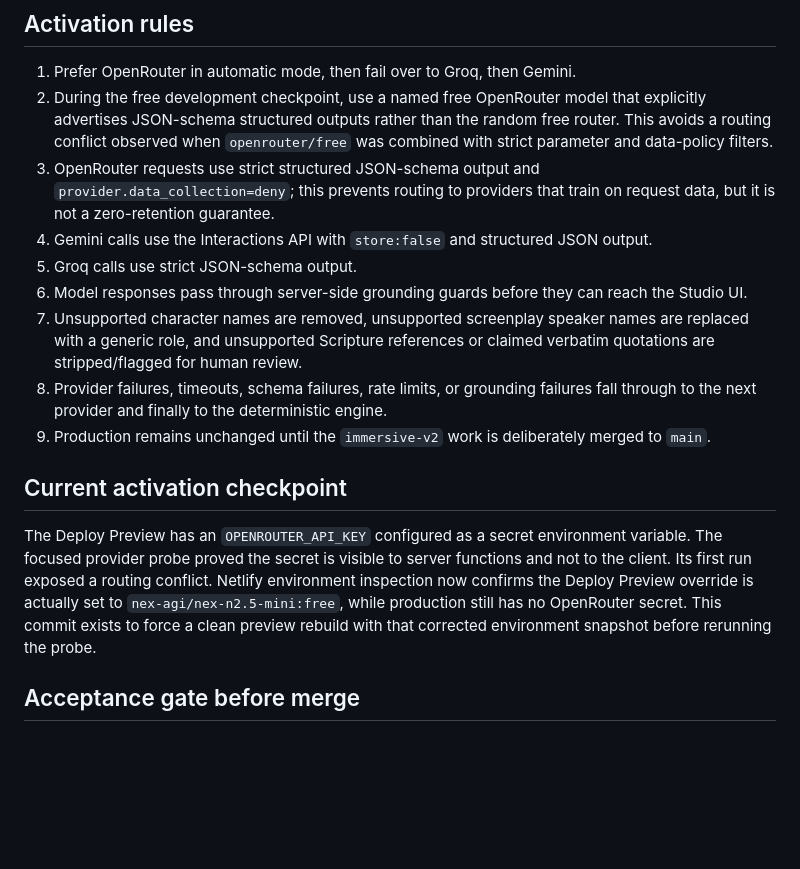
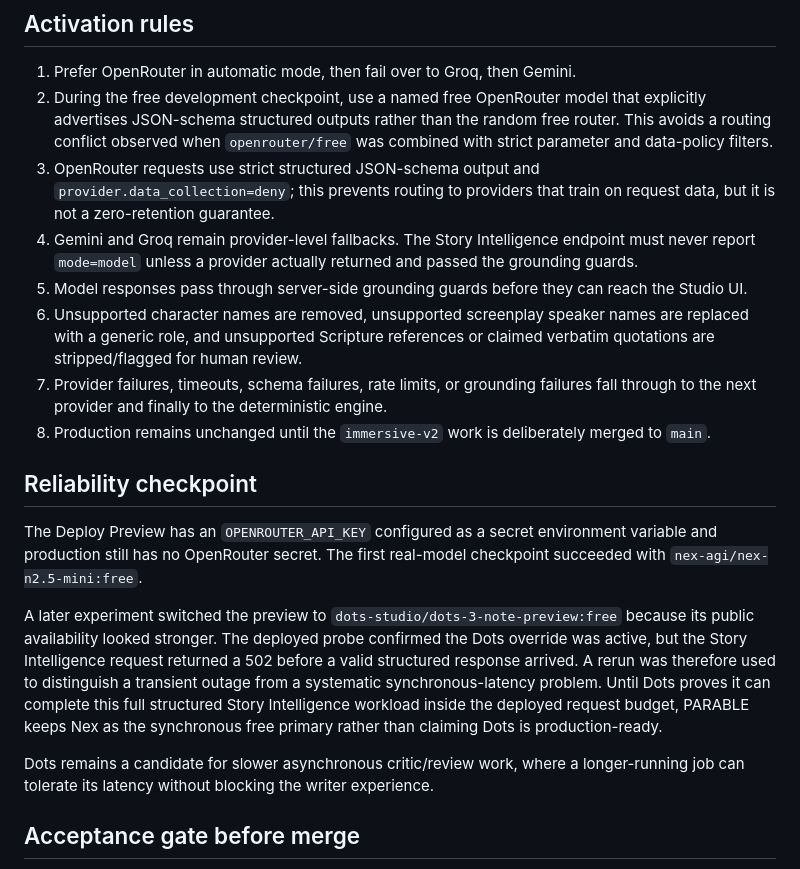
Before and after one commit to okoyeDelight/PARABLE, a Markdown page: docs/story-intelligence-provider.md, the part around the change. Drawn GitHub-style; blank space fills up the shorter version.

Commit message:
docs: record Dots timeout and restore reliable free provider

```diff
--- a/docs/story-intelligence-provider.md
+++ b/docs/story-intelligence-provider.md
@@ -25,16 +25,19 @@ With no provider secret configured, `/api/adapt` must fall back truthfully to th
 1. Prefer OpenRouter in automatic mode, then fail over to Groq, then Gemini.
 2. During the free development checkpoint, use a named free OpenRouter model that explicitly advertises JSON-schema structured outputs rather than the random free router. This avoids a routing conflict observed when `openrouter/free` was combined with strict parameter and data-policy filters.
 3. OpenRouter requests use strict structured JSON-schema output and `provider.data_collection=deny`; this prevents routing to providers that train on request data, but it is not a zero-retention guarantee.
-4. Gemini calls use the Interactions API with `store:false` and structured JSON output.
-5. Groq calls use strict JSON-schema output.
-6. Model responses pass through server-side grounding guards before they can reach the Studio UI.
-7. Unsupported character names are removed, unsupported screenplay speaker names are replaced with a generic role, and unsupported Scripture references or claimed verbatim quotations are stripped/flagged for human review.
-8. Provider failures, timeouts, schema failures, rate limits, or grounding failures fall through to the next provider and finally to the deterministic engine.
-9. Production remains unchanged until the `immersive-v2` work is deliberately merged to `main`.
+4. Gemini and Groq remain provider-level fallbacks. The Story Intelligence endpoint must never report `mode=model` unless a provider actually returned and passed the grounding guards.
+5. Model responses pass through server-side grounding guards before they can reach the Studio UI.
+6. Unsupported character names are removed, unsupported screenplay speaker names are replaced with a generic role, and unsupported Scripture references or claimed verbatim quotations are stripped/flagged for human review.
+7. Provider failures, timeouts, schema failures, rate limits, or grounding failures fall through to the next provider and finally to the deterministic engine.
+8. Production remains unchanged until the `immersive-v2` work is deliberately merged to `main`.
 
-## Current activation checkpoint
+## Reliability checkpoint
 
-The Deploy Preview has an `OPENROUTER_API_KEY` configured as a secret environment variable. The focused provider probe proved the secret is visible to server functions and not to the client. Its first run exposed a routing conflict. Netlify environment inspection now confirms the Deploy Preview override is actually set to `nex-agi/nex-n2.5-mini:free`, while production still has no OpenRouter secret. This commit exists to force a clean preview rebuild with that corrected environment snapshot before rerunning the probe.
+The Deploy Preview has an `OPENROUTER_API_KEY` configured as a secret environment variable and production still has no OpenRouter secret. The first real-model checkpoint succeeded with `nex-agi/nex-n2.5-mini:free`.
+
+A later experiment switched the preview to `dots-studio/dots-3-note-preview:free` because its public availability looked stronger. The deployed probe confirmed the Dots override was active, but the Story Intelligence request returned a 502 before a valid structured response arrived. A rerun was therefore used to distinguish a transient outage from a systematic synchronous-latency problem. Until Dots proves it can complete this full structured Story Intelligence workload inside the deployed request budget, PARABLE keeps Nex as the synchronous free primary rather than claiming Dots is production-ready.
+
+Dots remains a candidate for slower asynchronous critic/review work, where a longer-running job can tolerate its latency without blocking the writer experience.
 
 ## Acceptance gate before merge
 
```
